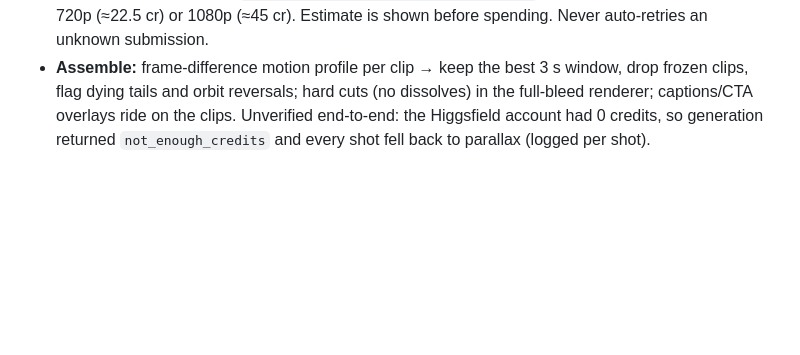
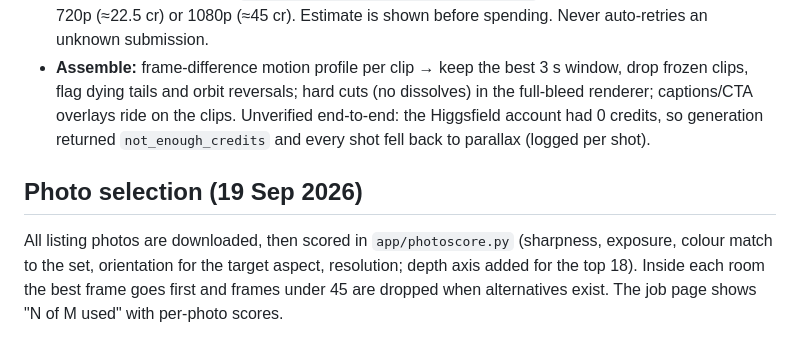
Before and after one commit to moose9200/ReelSieve, a Markdown page: README.md, the part around the change. Rendered like a GitHub page; blank space fills up the shorter version.

Commit message:
docs: photo selection

```diff
--- a/README.md
+++ b/README.md
@@ -81,3 +81,6 @@ Local service: LaunchAgent `com.braivex.reelsieve`.
 - **Generate:** Higgsfield API `bytedance/seedance-2.0/image-to-video`, 5 s, single start frame, no audio, 720p (≈22.5 cr) or 1080p (≈45 cr). Estimate is shown before spending. Never auto-retries an unknown submission.
 - **Assemble:** frame-difference motion profile per clip → keep the best 3 s window, drop frozen clips, flag dying tails and orbit reversals; hard cuts (no dissolves) in the full-bleed renderer; captions/CTA overlays ride on the clips.
 Unverified end-to-end: the Higgsfield account had 0 credits, so generation returned `not_enough_credits` and every shot fell back to parallax (logged per shot).
+
+## Photo selection (19 Sep 2026)
+All listing photos are downloaded, then scored in `app/photoscore.py` (sharpness, exposure, colour match to the set, orientation for the target aspect, resolution; depth axis added for the top 18). Inside each room the best frame goes first and frames under 45 are dropped when alternatives exist. The job page shows "N of M used" with per-photo scores.
```
